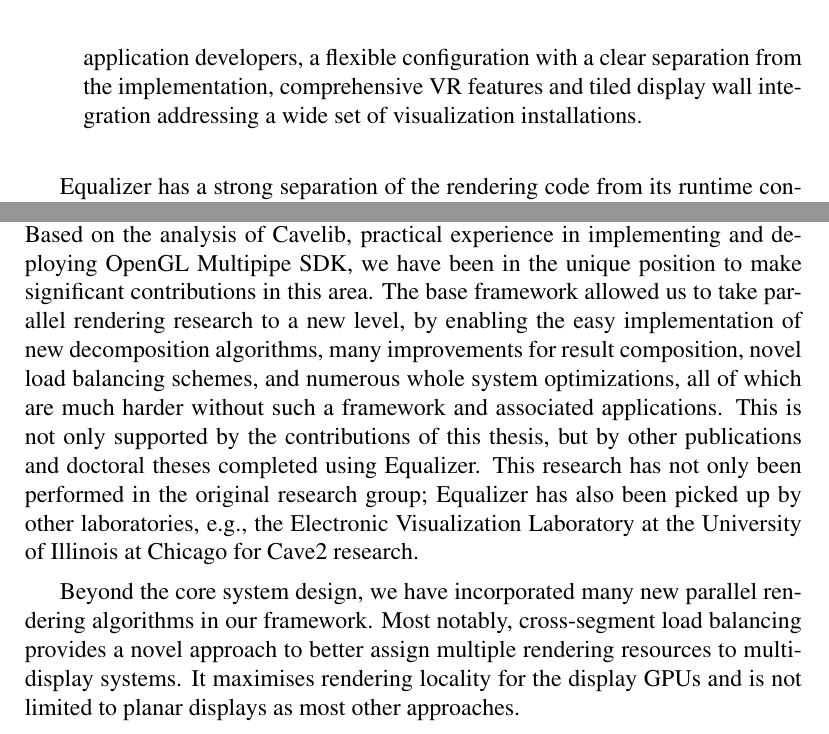
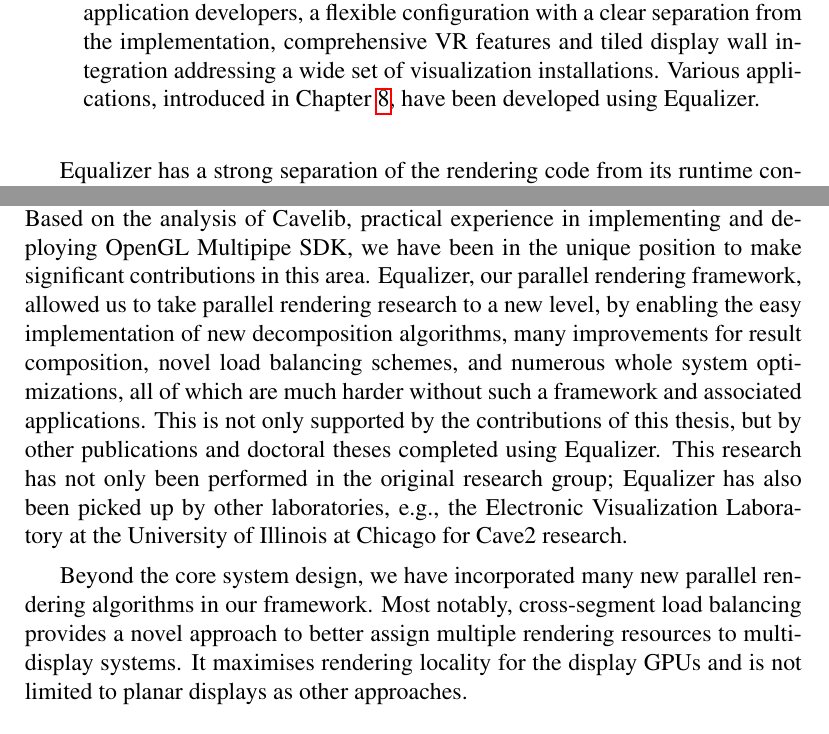
Before and after one commit to eile/phdThesis, a LaTeX thesis (thesis.tex, which reads body.tex): two parts of pages 37 and 113 of 125, joined at a grey line, cut so that both start at the same text. Compiled offline with pdfLaTeX.

Commit message:
Conclusion

```diff
--- a/body.tex
+++ b/body.tex
@@ -569,7 +569,3 @@
   \item How can we reduce end-to-end system latency for better user experience?
   \item In a generic parallel rendering framework, how can we schedule the different rendering stages to minimize the latency for the user?
   \item How can we architect the parallel rendering framework to minimize synchronization between threads?\\[\medskipamount]
-  \sref{sAsyncExec} introduces our asynchronous execution model, which has been carefully designed to minimise synchronisation points, maximise pipelining and early display of rendered images.\\[\medskipamount]
-
-  \item How can we maximize the impact of this research on large data scientists?\\[\medskipamount]
-  Ultimately, accessible applications determine the impact for large data research. Various pieces have to come together to make these applications happen. With Equalizer we provide the base building blocks: a minimally invasive API and distributed execution layer to lower the entry barrier for application developers, a flexible configuration with a clear separation from the implementation, comprehensive VR features and tiled display wall integration addressing a wide set of visualization installations.\\[\medskipamount]
@@ -576,3 +581,9 @@
+application developers, a flexible configuration with a clear separation from
+the implementation, comprehensive VR features and tiled display wall
+integration addressing a wide set of visualization installations. Various
+applications, introduced in \cref{sApplications}, have been developed using
+Equalizer.\\[\medskipamount]
+
 \end{compactitem}
 
 Equalizer has a strong separation of the rendering code from its runtime
@@ -3442,22 +3453,23 @@
 which can serve both complex applications and research has been no easy task.
 Based on the analysis of Cavelib, practical experience in implementing and
 deploying OpenGL Multipipe SDK, we have been in the unique position to make
-significant contributions in this area. The base framework allowed us to take
-parallel rendering research to a new level, by enabling the easy implementation
-of new decomposition algorithms, many improvements for result composition,
-novel load balancing schemes, and numerous whole system optimizations, all of
-which are much harder without such a framework and associated applications.
-This is not only supported by the contributions of this thesis, but by other
-publications and doctoral theses completed using Equalizer. This research has
-not only been performed in the original research group; Equalizer has also been
-picked up by other laboratories, e.g., the Electronic Visualization Laboratory
-at the University of Illinois at Chicago for Cave2 research.
+significant contributions in this area. Equalizer, our parallel rendering
+framework, allowed us to take parallel rendering research to a new level, by
+enabling the easy implementation of new decomposition algorithms, many
+improvements for result composition, novel load balancing schemes, and numerous
+whole system optimizations, all of which are much harder without such a
+framework and associated applications. This is not only supported by the
+contributions of this thesis, but by other publications and doctoral theses
+completed using Equalizer. This research has not only been performed in the
+original research group; Equalizer has also been picked up by other
+laboratories, e.g., the Electronic Visualization Laboratory at the University
+of Illinois at Chicago for Cave2 research.
 
 Beyond the core system design, we have incorporated many new parallel rendering
 algorithms in our framework. Most notably, cross-segment load balancing
 provides a novel approach to better assign multiple rendering resources to
 multi-display systems. It maximises rendering locality for the display GPUs and
-is not limited to planar displays as most other approaches.
+is not limited to planar displays as other approaches.
 
 Having a fully-featured rendering framework and real-world applications enabled
 us to implement many algorithmic improvements and optimizations, and evaluate
```
Also changed, not shown: body.tex (45 more changed lines).
